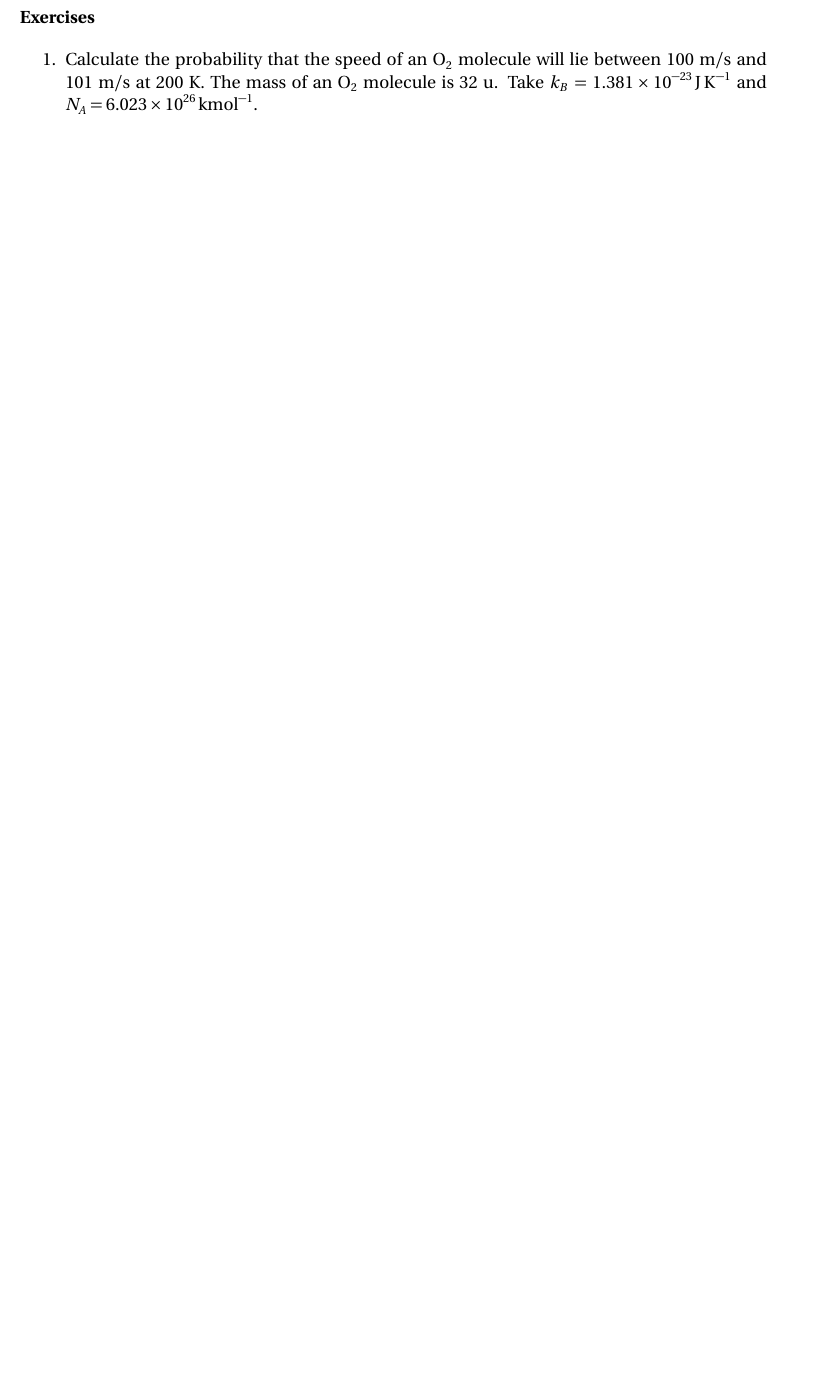
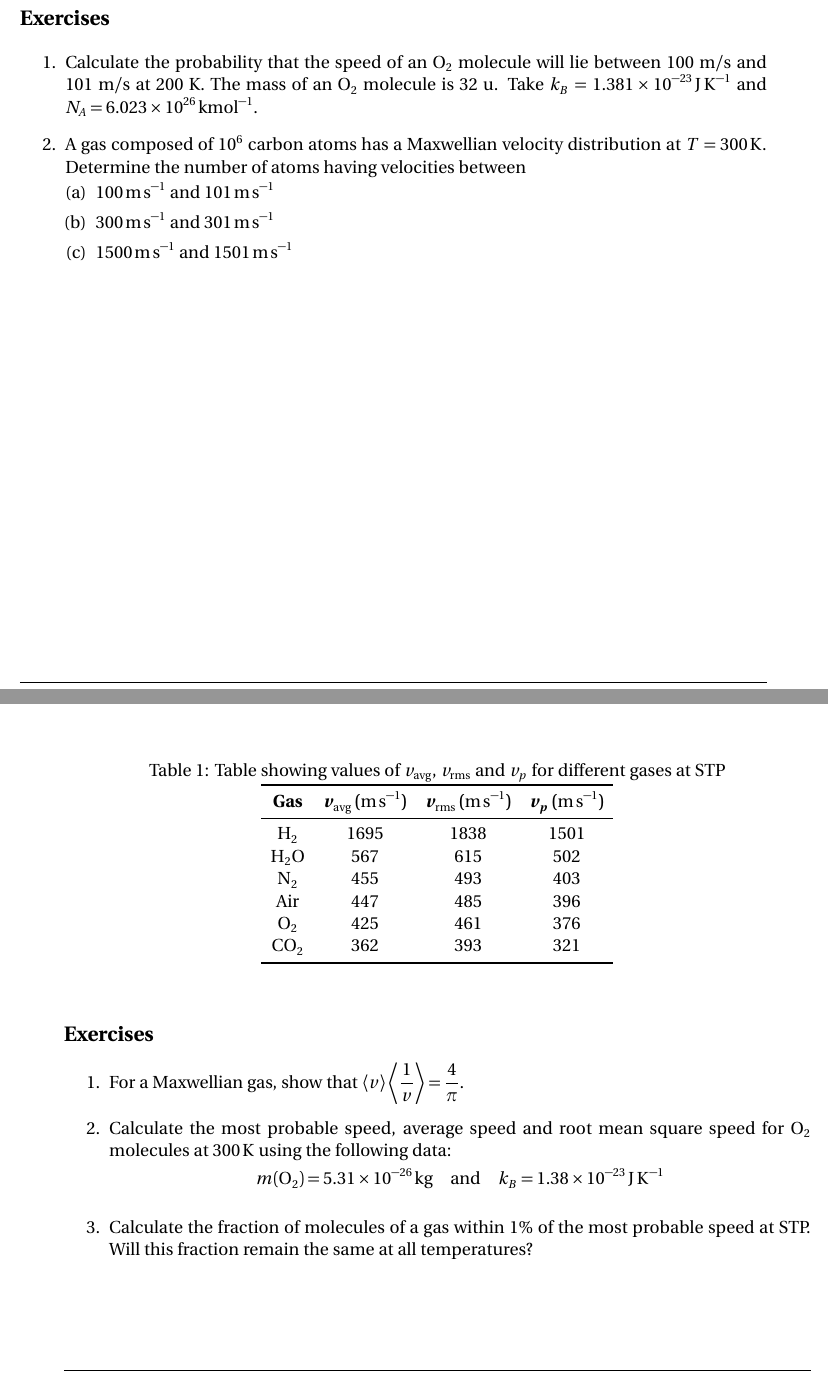
Before and after one commit to pararover/PHY0500304_Heat-and-Thermodynamics, a LaTeX document (U1-Distribution-of-Velocities/main.tex, which reads U1-Distribution-of-Velocities/sections/01-maxwell-boltzmann.tex, U1-Distribution-of-Velocities/sections/02-molecular-speeds.tex): part of page 14 of 26 before the commit and two parts of pages 14 and 17 of 26 after it, the two joined at a grey line, cut so that both start at the same text, the shorter picture padded with empty space. Compiled offline with pdfLaTeX.

Commit message:
Update content
Included additional exercise problems.

```diff
--- a/U1-Distribution-of-Velocities/sections/01-maxwell-boltzmann.tex
+++ b/U1-Distribution-of-Velocities/sections/01-maxwell-boltzmann.tex
@@ -316,7 +316,14 @@
 				\end{figure}
 			\end{enumerate}
 
-		\subsubsection*{Exercises}
-			\begin{enumerate}
-				\item Calculate the probability that the speed of an \ce{O2} molecule will lie between $100$ m/s and $101$ m/s at $200$ K. The mass of an \ce{O2} molecule is $32$ u. Take $k_B=\num{1.381e-23}\,\unit{\joule\per\kelvin}$ and $N_A=\num{6.023e26}\,\unit{\per\kilo\mole}$.
+	\subsection*{Exercises}
+		\begin{enumerate}
+			\item Calculate the probability that the speed of an \ce{O2} molecule will lie between $100$ m/s and $101$ m/s at $200$ K. The mass of an \ce{O2} molecule is $32$ u. Take $k_B=\num{1.381e-23}\,\unit{\joule\per\kelvin}$ and $N_A=\num{6.023e26}\,\unit{\per\kilo\mole}$.
+
+			\item A gas composed of $\num{e6}$ carbon atoms has a Maxwellian velocity distribution at $T=300\,\unit{\kelvin}$. Determine the number of atoms having velocities between\vspace{-1.5ex}
+			\begin{enumerate}[(a)]
+				\item $100\,\unit{\metre\per\second}$ and $101\,\unit{\metre\per\second}$
+				\item $300\,\unit{\metre\per\second}$ and $301\,\unit{\metre\per\second}$
+				\item $1500\,\unit{\metre\per\second}$ and $1501\,\unit{\metre\per\second}$
 			\end{enumerate}
+		\end{enumerate}
--- a/U1-Distribution-of-Velocities/sections/02-molecular-speeds.tex
+++ b/U1-Distribution-of-Velocities/sections/02-molecular-speeds.tex
@@ -82,4 +82,33 @@
 			\includegraphics*[width=0.8\textwidth]{figures/fig_max-mol-speeds.png}
 		\end{figure}
 
+		\begin{table*}[h!]
+			\centering
+			\caption{Table showing values of $v_\text{avg}$, $v_\text{rms}$ and $v_p$ for different gases at STP}
+			\begin{tabular}{cccc}
+				\toprule[1.5pt]
+				\textbf{Gas} & {$\boldsymbol{v_\text{avg}\;(\unit{\metre\per\second})}$} & {$\boldsymbol{v_\text{rms}\;(\unit{\metre\per\second})}$} & {$\boldsymbol{v_p\;(\unit{\metre\per\second})}$} \\
+				\midrule
+				{\ce{H2}} & {1695} & {1838} & {1501} \\
+				{\ce{H2O}} & {567} & {615} & {502} \\
+				{\ce{N2}} & {455} & {493} & {403} \\
+				{Air} & {447} & {485} & {396} \\
+				{\ce{O2}} & {425} & {461} & {376} \\
+				{\ce{CO2}} & {362} & {393} & {321} \\
+				\bottomrule[1.5pt]
+			\end{tabular}
+		\end{table*}
+
+	\subsection*{Exercises}
+		\begin{enumerate}
+			\item For a Maxwellian gas, show that $\expval{v}\expval{\dfrac{1}{v}}=\dfrac{4}{\pi}$.
+
+			\item Calculate the most probable speed, average speed and root mean square speed for \ce{O2} molecules at $300\,\unit{\kelvin}$ using the following data:\vspace{-1.5ex}
+			\begin{align*}
+				m(\ce{O2})=\num{5.31e-26}\,\unit{\kilo\gram}\qq{and}k_B=\num{1.38e-23}\,\unit{\joule\per\kelvin}
+			\end{align*}
+
+			\item Calculate the fraction of molecules of a gas within $1\%$ of the most probable speed at STP. Will this fraction remain the same at all temperatures?
+		\end{enumerate}
+
 % Link for online Matplotlib plotting: https://matplotlib.codeutility.io/
```
Also changed, not shown: U1-Distribution-of-Velocities/main.pdf, U1-Distribution-of-Velocities/sections/01-maxwell-boltzmann.tex (2 more changed lines).
